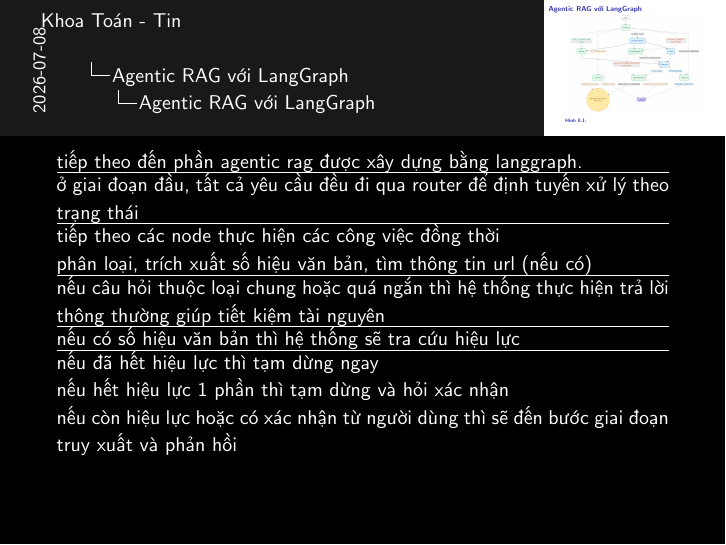
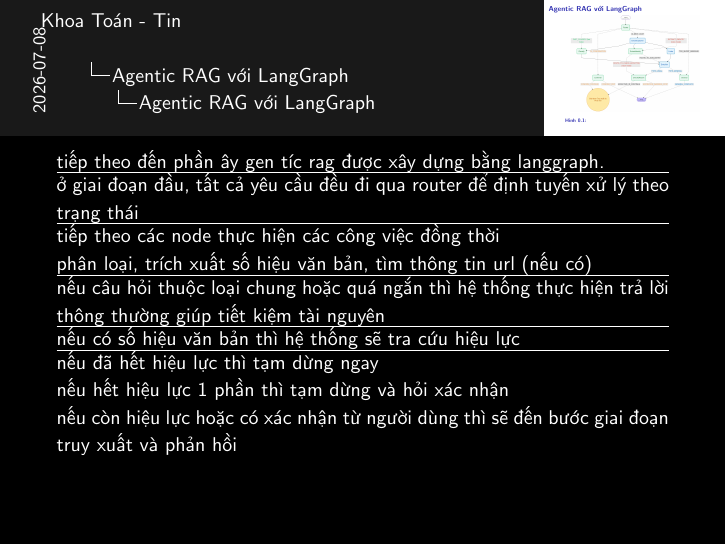
Before and after one commit to 20206205Tech/docs-slide, LaTeX slides (latex/main.tex, which reads latex/contents/Agentic_RAG_voi_LangGraph_1.tex): page 2 of 2. Compiled offline with pdfLaTeX.

Commit message:
auto commit: 2026-07-08 09:37:57

```diff
--- a/latex/contents/Agentic_RAG_voi_LangGraph_1.tex
+++ b/latex/contents/Agentic_RAG_voi_LangGraph_1.tex
@@ -10,8 +10,7 @@
 
 \note{
 
-tiếp theo đến phần
-agentic rag được xây dựng bằng langgraph.
+tiếp theo đến phần ây gen tíc rag được xây dựng bằng langgraph.
 \hrule
 
 ở giai đoạn đầu, tất cả yêu cầu đều đi qua router để định tuyến xử lý theo trạng thái
```
Also changed, not shown: latex/contents/Agentic_RAG_voi_LangGraph_0.tex (+1 -1 lines), 1 other file.
